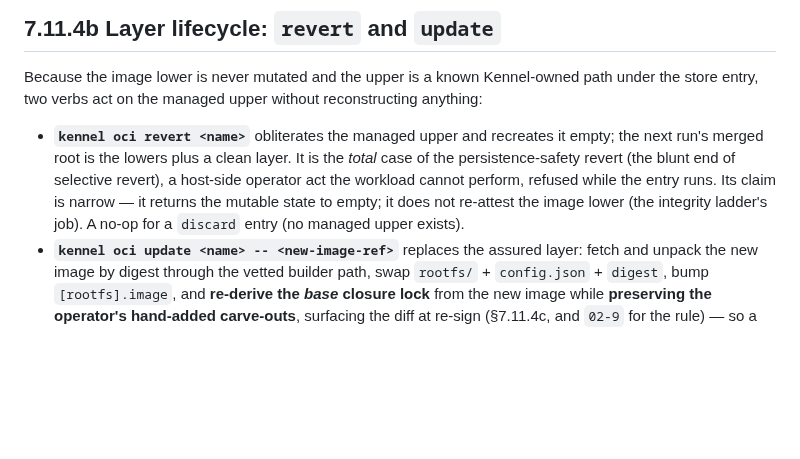
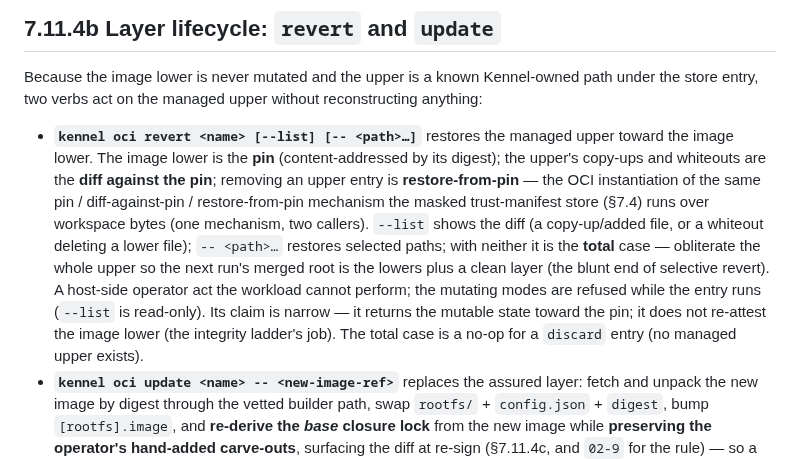
Before and after one commit to projectkennel/projectkennel, a Markdown page: docs/design/07-11-oci-substrate.md, the part around the change. GitHub-like rendering; blank space fills up the shorter version.

```diff
--- a/docs/design/07-11-oci-substrate.md
+++ b/docs/design/07-11-oci-substrate.md
@@ -248,11 +248,17 @@ both.
 Because the image lower is never mutated and the upper is a known Kennel-owned path under the store
 entry, two verbs act on the managed upper without reconstructing anything:
 
-- **`kennel oci revert <name>`** obliterates the managed upper and recreates it empty; the next run's
-  merged root is the lowers plus a clean layer. It is the *total* case of the persistence-safety
-  revert (the blunt end of selective revert), a host-side operator act the workload cannot perform,
-  refused while the entry runs. Its claim is narrow — it returns the mutable state to empty; it does
-  not re-attest the image lower (the integrity ladder's job). A no-op for a `discard` entry (no
+- **`kennel oci revert <name> [--list] [-- <path>…]`** restores the managed upper toward the image
+  lower. The image lower is the **pin** (content-addressed by its digest); the upper's copy-ups and
+  whiteouts are the **diff against the pin**; removing an upper entry is **restore-from-pin** — the OCI
+  instantiation of the same pin / diff-against-pin / restore-from-pin mechanism the masked
+  trust-manifest store (§7.4) runs over workspace bytes (one mechanism, two callers). `--list` shows
+  the diff (a copy-up/added file, or a whiteout deleting a lower file); `-- <path>…` restores selected
+  paths; with neither it is the **total** case — obliterate the whole upper so the next run's merged
+  root is the lowers plus a clean layer (the blunt end of selective revert). A host-side operator act
+  the workload cannot perform; the mutating modes are refused while the entry runs (`--list` is
+  read-only). Its claim is narrow — it returns the mutable state toward the pin; it does not re-attest
+  the image lower (the integrity ladder's job). The total case is a no-op for a `discard` entry (no
   managed upper exists).
 - **`kennel oci update <name> -- <new-image-ref>`** replaces the assured layer: fetch and unpack the
   new image by digest through the vetted builder path, swap `rootfs/` + `config.json` + `digest`,
```
Also changed, not shown: docs/architecture/02-9-oci.md (+27 -9 lines).
